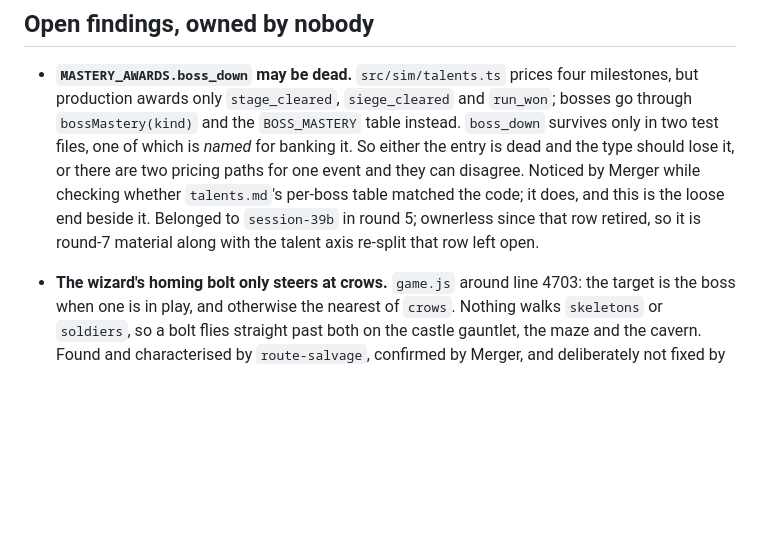
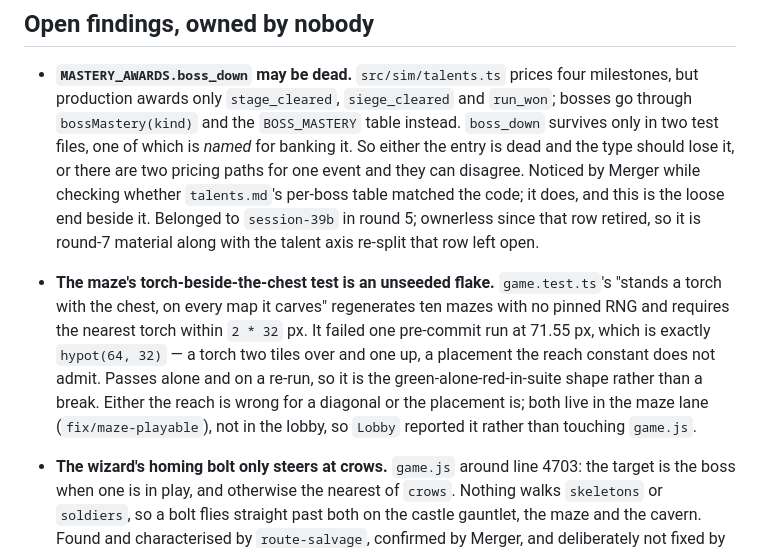
Before and after one commit to MrBisonte/crow-archer, a Markdown page: COORDINATION.md, the part around one of its changes. Drawn GitHub-style; blank space fills up the shorter version.

Commit message:
docs(coordination): Lobby finished at 907d3ea, plus one finding for the maze
The row carries what the two commits found and what was deliberately left
alone: whether a duplicate hero pick should be banned is a product call, and
the branch made it visible rather than deciding it.

The maze's "stands a torch with the chest" test carves ten mazes with no
pinned RNG and failed one pre-commit run at 71.55 px against a 64 px reach --
hypot(64, 32), a torch two tiles over and one up. It belongs to the maze
lane, so it goes in the ownerless findings rather than being fixed from here.

```diff
--- a/COORDINATION.md
+++ b/COORDINATION.md
@@ -103,6 +103,17 @@ session saying so. Replace it with the real value.
   it does, and this is the loose end beside it. Belonged to `session-39b`
   in round 5; ownerless since that row retired, so it is round-7 material
   along with the talent axis re-split that row left open.
+
+- **The maze's torch-beside-the-chest test is an unseeded flake.**
+  `game.test.ts`'s "stands a torch with the chest, on every map it carves"
+  regenerates ten mazes with no pinned RNG and requires the nearest torch
+  within `2 * 32` px. It failed one pre-commit run at 71.55 px, which is
+  exactly `hypot(64, 32)` — a torch two tiles over and one up, a placement
+  the reach constant does not admit. Passes alone and on a re-run, so it is
+  the green-alone-red-in-suite shape rather than a break. Either the reach is
+  wrong for a diagonal or the placement is; both live in the maze lane
+  (`fix/maze-playable`), not in the lobby, so `Lobby` reported it rather than
+  touching `game.js`.
 
 - **The wizard's homing bolt only steers at crows.** `game.js` around line 4703:
   the target is the boss when one is in play, and otherwise the nearest of
```
Also changed, not shown: other parts of COORDINATION.md (+1 -1 lines).
